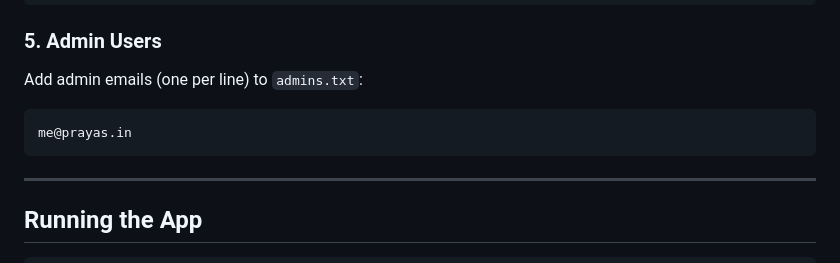
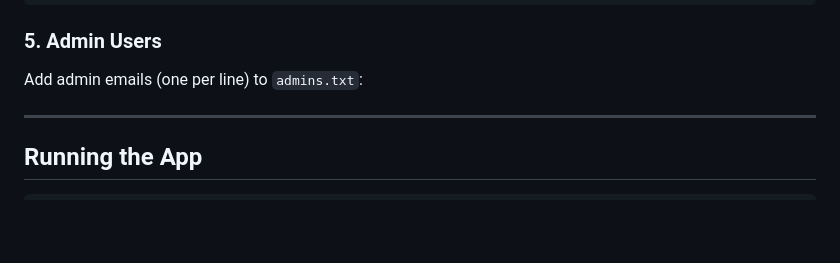
Before and after one commit to prayasabhinav/spiritcanvas, a Markdown page: README.md, the part around the change. Rendered like a GitHub page; blank space fills up the shorter version.

````diff
--- a/README.md
+++ b/README.md
@@ -84,10 +84,6 @@ NODE_ENV=development
 ### 5. Admin Users
 
 Add admin emails (one per line) to `admins.txt`:
-
-```
-me@prayas.in
-```
 
 ---
 
````
